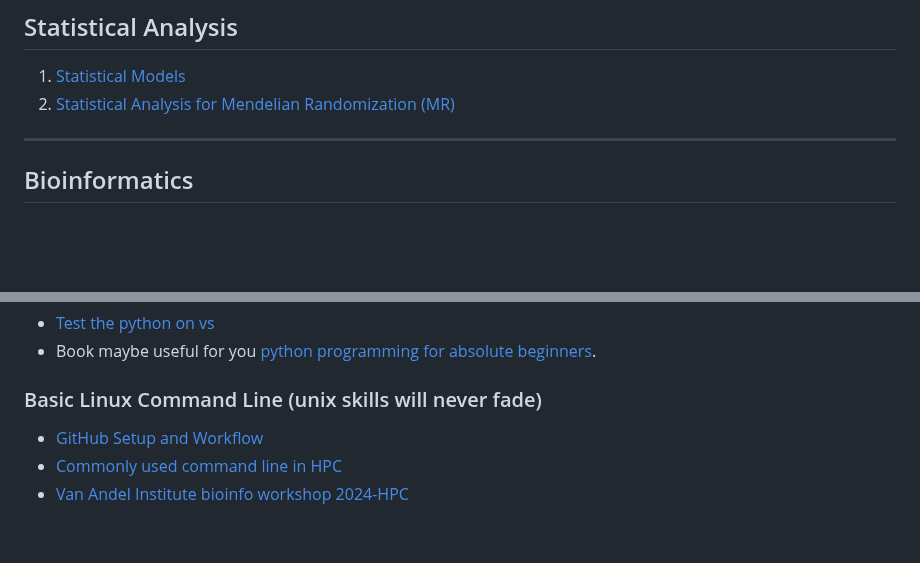
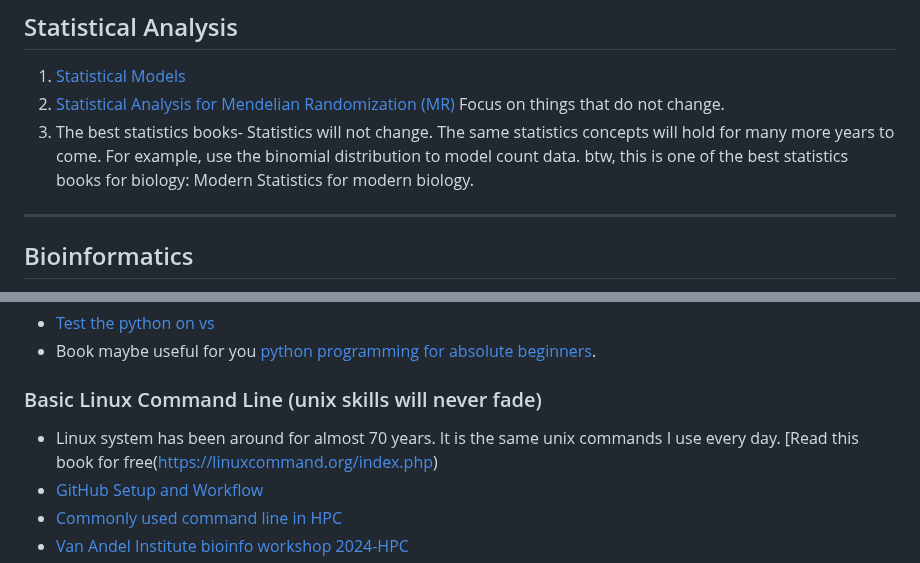
Before and after one commit to Runuply/protocol_repo, a Markdown page: README.md, 2 parts joined by grey strips. GitHub-like rendering; blank space fills up the shorter version.

```diff
--- a/README.md
+++ b/README.md
@@ -22,7 +22,8 @@ The important book I bought for learning Bioinformatics
 ## Statistical Analysis
 1. [Statistical Models](./Statistics_01_Statistical_models.md)
 2. [Statistical Analysis for Mendelian Randomization (MR)](./Statistics_02_Statistical_analysis_for_MR.md)
-
+Focus on things that do not change.
+3. The best statistics books- Statistics will not change. The same statistics concepts will hold for many more years to come. For example, use the binomial distribution to model count data. btw, this is one of the best statistics books for biology: Modern Statistics for modern biology.
 ---
 
 ## Bioinformatics
@@ -37,6 +38,7 @@ The important book I bought for learning Bioinformatics
 - Book maybe useful for you [python programming for absolute beginners](https://github.com/CWade3051/Py/blob/master/Absolute%20Book/Python%20Programming%20for%20the%20Absolute%20Beginner%2C%203rd%20Edition/Python%20Programming%20for%20the%20Absolute%20Beginner%2C%203rd%20Edition.pdf).
 
 ### Basic Linux Command Line (unix skills will never fade)
+- Linux system has been around for almost 70 years. It is the same unix commands I use every day. [Read this book for free(https://linuxcommand.org/index.php)
 - [GitHub Setup and Workflow](./Linux_command_line_01_Git_setup.md)
 - [Commonly used command line in HPC](https://github.com/Runuply/protocol_repo/wiki/Commonly_used_command_line_in_HPC)
 - [Van Andel Institute bioinfo workshop 2024-HPC](http://hpcworkshop.vai.org/)
```
